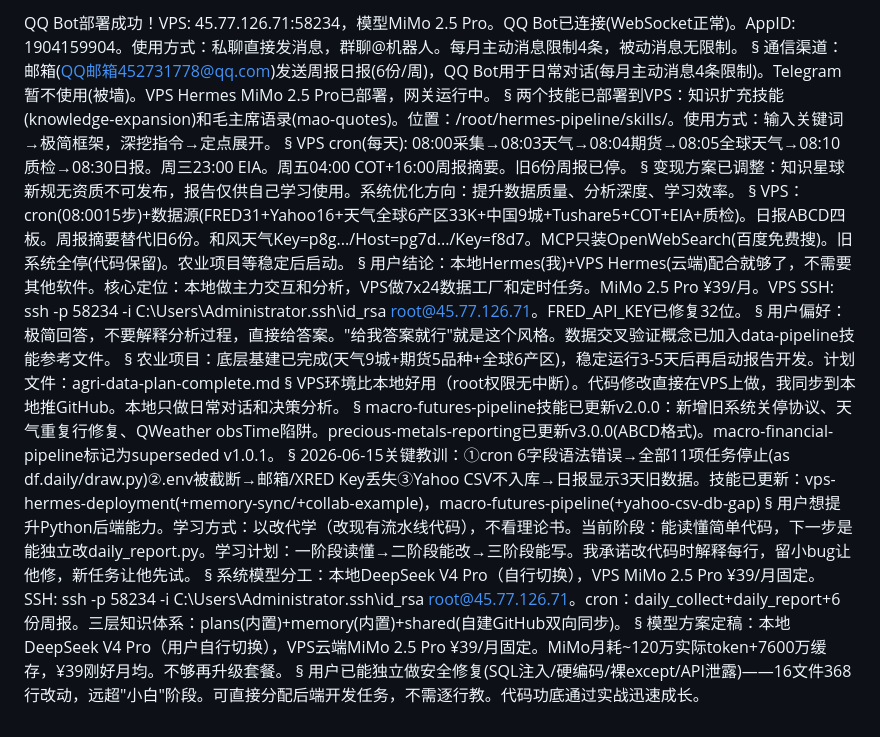
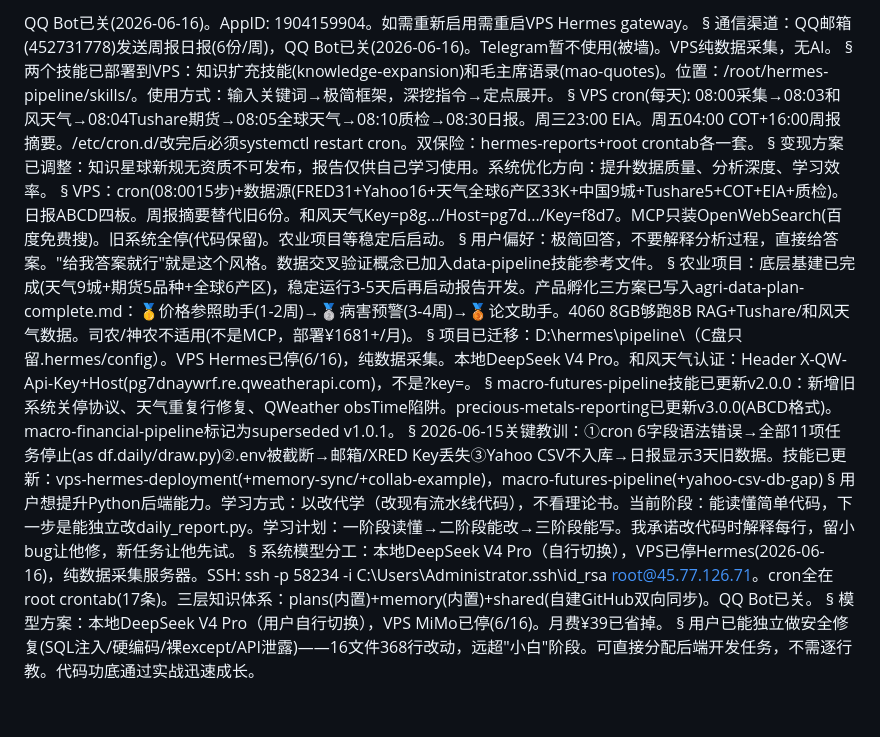
Before and after one commit to liuyuanlong3232-bit/macro-pipeline, a Markdown page: shared/memories/LOCAL_MEMORY.md, the part around the change. Rendered like a GitHub page; blank space fills up the shorter version.

Commit message:
shared: auto sync

```diff
--- a/shared/memories/LOCAL_MEMORY.md
+++ b/shared/memories/LOCAL_MEMORY.md
@@ -1,22 +1,20 @@
-QQ Bot部署成功！VPS: 45.77.126.71:58234，模型MiMo 2.5 Pro。QQ Bot已连接(WebSocket正常)。AppID: 1904159904。使用方式：私聊直接发消息，群聊@机器人。每月主动消息限制4条，被动消息无限制。
+QQ Bot已关(2026-06-16)。AppID: 1904159904。如需重新启用需重启VPS Hermes gateway。
 §
-通信渠道：邮箱(QQ邮箱452731778@qq.com)发送周报日报(6份/周)，QQ Bot用于日常对话(每月主动消息4条限制)。Telegram暂不使用(被墙)。VPS Hermes MiMo 2.5 Pro已部署，网关运行中。
+通信渠道：QQ邮箱(452731778)发送周报日报(6份/周)，QQ Bot已关(2026-06-16)。Telegram暂不使用(被墙)。VPS纯数据采集，无AI。
 §
 两个技能已部署到VPS：知识扩充技能(knowledge-expansion)和毛主席语录(mao-quotes)。位置：/root/hermes-pipeline/skills/。使用方式：输入关键词→极简框架，深挖指令→定点展开。
 §
-VPS cron(每天): 08:00采集→08:03天气→08:04期货→08:05全球天气→08:10质检→08:30日报。周三23:00 EIA。周五04:00 COT+16:00周报摘要。旧6份周报已停。
+VPS cron(每天): 08:00采集→08:03和风天气→08:04Tushare期货→08:05全球天气→08:10质检→08:30日报。周三23:00 EIA。周五04:00 COT+16:00周报摘要。/etc/cron.d/改完后必须systemctl restart cron。双保险：hermes-reports+root crontab各一套。
 §
 变现方案已调整：知识星球新规无资质不可发布，报告仅供自己学习使用。系统优化方向：提升数据质量、分析深度、学习效率。
 §
 VPS：cron(08:0015步)+数据源(FRED31+Yahoo16+天气全球6产区33K+中国9城+Tushare5+COT+EIA+质检)。日报ABCD四板。周报摘要替代旧6份。和风天气Key=p8g.../Host=pg7d.../Key=f8d7。MCP只装OpenWebSearch(百度免费搜)。旧系统全停(代码保留)。农业项目等稳定后启动。
 §
-用户结论：本地Hermes(我)+VPS Hermes(云端)配合就够了，不需要其他软件。核心定位：本地做主力交互和分析，VPS做7x24数据工厂和定时任务。MiMo 2.5 Pro ¥39/月。VPS SSH: ssh -p 58234 -i C:\Users\Administrator\.ssh\id_rsa root@45.77.126.71。FRED_API_KEY已修复32位。
-§
 用户偏好：极简回答，不要解释分析过程，直接给答案。"给我答案就行"就是这个风格。数据交叉验证概念已加入data-pipeline技能参考文件。
 §
-农业项目：底层基建已完成(天气9城+期货5品种+全球6产区)，稳定运行3-5天后再启动报告开发。计划文件：agri-data-plan-complete.md
+农业项目：底层基建已完成(天气9城+期货5品种+全球6产区)，稳定运行3-5天后再启动报告开发。产品孵化三方案已写入agri-data-plan-complete.md：🥇价格参照助手(1-2周)→🥈病害预警(3-4周)→🥉论文助手。4060 8GB够跑8B RAG+Tushare/和风天气数据。司农/神农不适用(不是MCP，部署¥1681+/月)。
 §
-VPS环境比本地好用（root权限无中断）。代码修改直接在VPS上做，我同步到本地推GitHub。本地只做日常对话和决策分析。
+项目已迁移：D:\hermes\pipeline\（C盘只留.hermes/config）。VPS Hermes已停(6/16)，纯数据采集。本地DeepSeek V4 Pro。和风天气认证：Header X-QW-Api-Key+Host(pg7dnaywrf.re.qweatherapi.com)，不是?key=。
 §
 macro-futures-pipeline技能已更新v2.0.0：新增旧系统关停协议、天气重复行修复、QWeather obsTime陷阱。precious-metals-reporting已更新v3.0.0(ABCD格式)。macro-financial-pipeline标记为superseded v1.0.1。
 §
@@ -24,8 +22,8 @@ macro-futures-pipeline技能已更新v2.0.0：新增旧系统关停协议、天
 §
 用户想提升Python后端能力。学习方式：以改代学（改现有流水线代码），不看理论书。当前阶段：能读懂简单代码，下一步是能独立改daily_report.py。学习计划：一阶段读懂→二阶段能改→三阶段能写。我承诺改代码时解释每行，留小bug让他修，新任务让他先试。
 §
-系统模型分工：本地DeepSeek V4 Pro（自行切换），VPS MiMo 2.5 Pro ¥39/月固定。SSH: ssh -p 58234 -i C:\Users\Administrator\.ssh\id_rsa root@45.77.126.71。cron：daily_collect+daily_report+6份周报。三层知识体系：plans(内置)+memory(内置)+shared(自建GitHub双向同步)。
+系统模型分工：本地DeepSeek V4 Pro（自行切换），VPS已停Hermes(2026-06-16)，纯数据采集服务器。SSH: ssh -p 58234 -i C:\Users\Administrator\.ssh\id_rsa root@45.77.126.71。cron全在root crontab(17条)。三层知识体系：plans(内置)+memory(内置)+shared(自建GitHub双向同步)。QQ Bot已关。
 §
-模型方案定稿：本地DeepSeek V4 Pro（用户自行切换），VPS云端MiMo 2.5 Pro ¥39/月固定。MiMo月耗~120万实际token+7600万缓存，¥39刚好月均。不够再升级套餐。
+模型方案：本地DeepSeek V4 Pro（用户自行切换），VPS MiMo已停(6/16)。月费¥39已省掉。
 §
 用户已能独立做安全修复(SQL注入/硬编码/裸except/API泄露)——16文件368行改动，远超"小白"阶段。可直接分配后端开发任务，不需逐行教。代码功底通过实战迅速成长。
```
